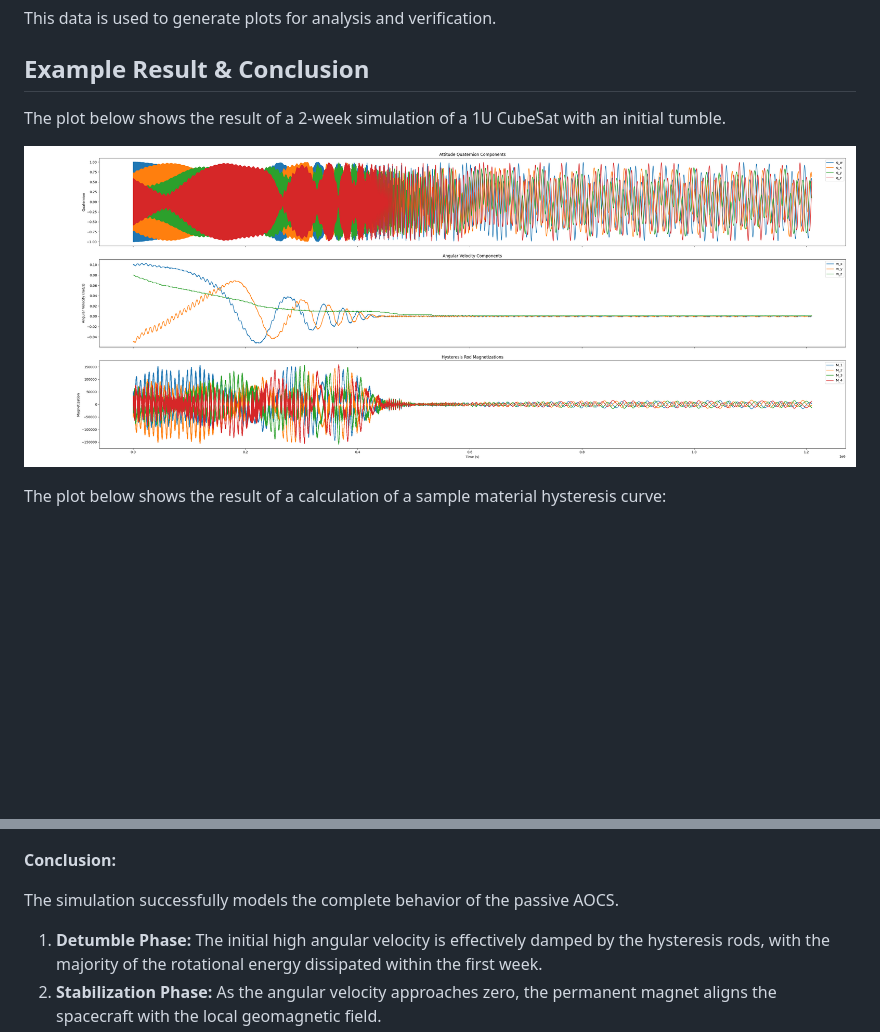
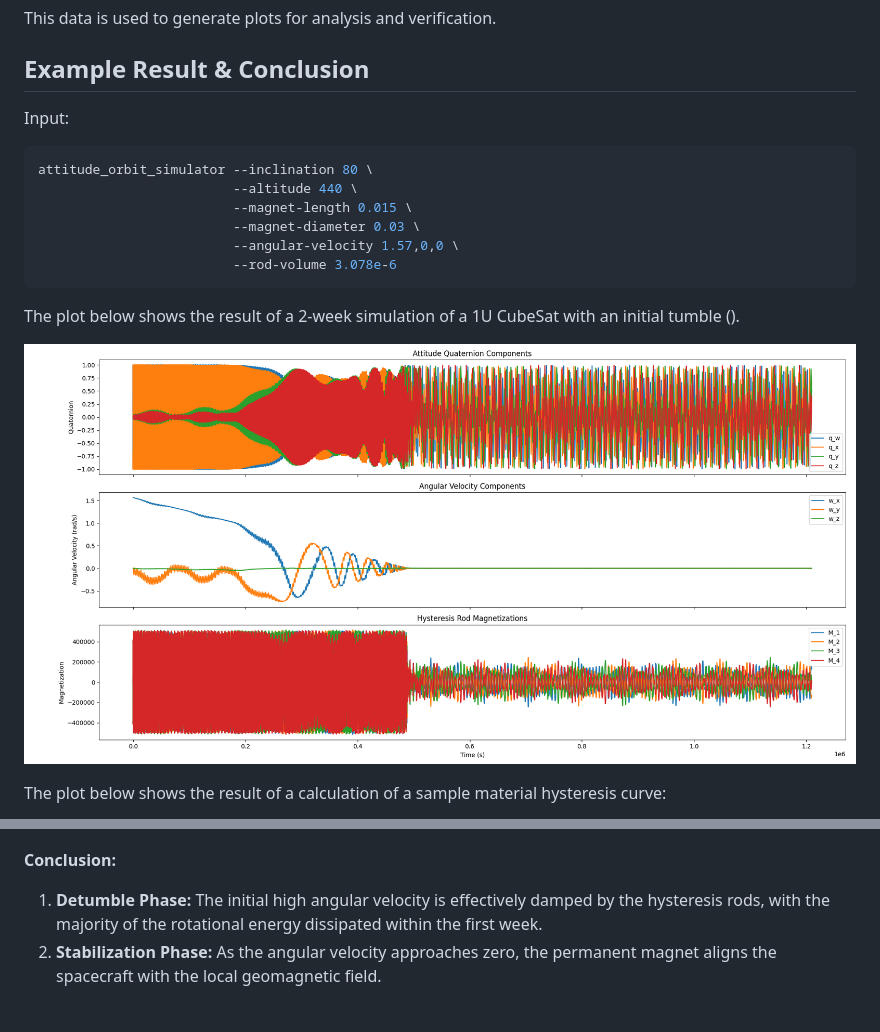
Before and after one commit to circumscriptor/attitude_orbit_simulator, a Markdown page: README.md, 2 parts joined by grey strips. GitHub-like rendering; pictures changed too: results/dynamics.png; blank space fills up the shorter version.

Commit message:
refactor code and update results

````diff
--- a/README.md
+++ b/README.md
@@ -96,7 +96,18 @@ This data is used to generate plots for analysis and verification.
 
 ## Example Result & Conclusion
 
-The plot below shows the result of a 2-week simulation of a 1U CubeSat with an initial tumble.
+Input:
+
+```sh
+attitude_orbit_simulator --inclination 80 \
+                         --altitude 440 \
+                         --magnet-length 0.015 \
+                         --magnet-diameter 0.03 \
+                         --angular-velocity 1.57,0,0 \
+                         --rod-volume 3.078e-6
+```
+
+The plot below shows the result of a 2-week simulation of a 1U CubeSat with an initial tumble ().
 
 ![Simulation Results](results/dynamics.png)
 
@@ -106,8 +117,6 @@ The plot below shows the result of a calculation of a sample material hysteresis
 
 **Conclusion:**
 
-The simulation successfully models the complete behavior of the passive AOCS.
-
 1.  **Detumble Phase:** The initial high angular velocity is effectively damped by the hysteresis rods, with the majority of the rotational energy dissipated within the first week.
 2.  **Stabilization Phase:** As the angular velocity approaches zero, the permanent magnet aligns the spacecraft with the local geomagnetic field.
 3.  **Final State:** The spacecraft's permanent magnet continuously tracks the changing direction of the Earth's magnetic field as it orbits, resulting in small, periodic oscillations in attitude and angular velocity.
````
Also changed, not shown: 13 other files.
